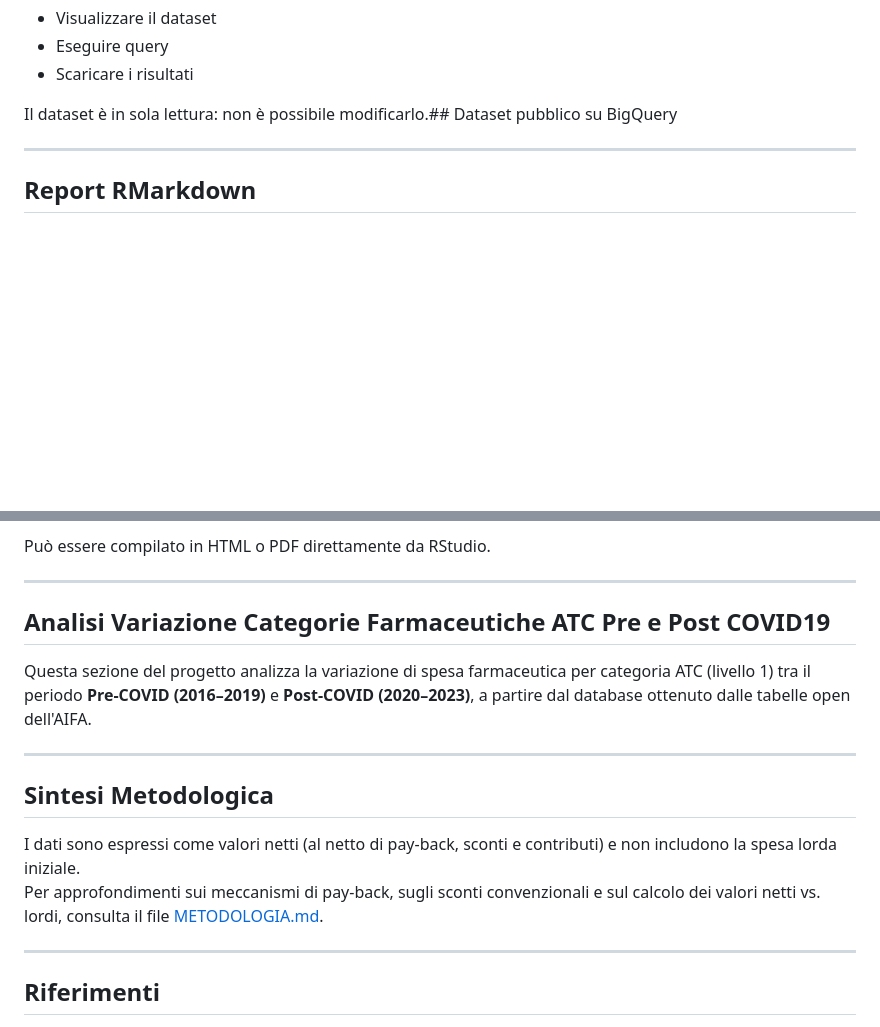
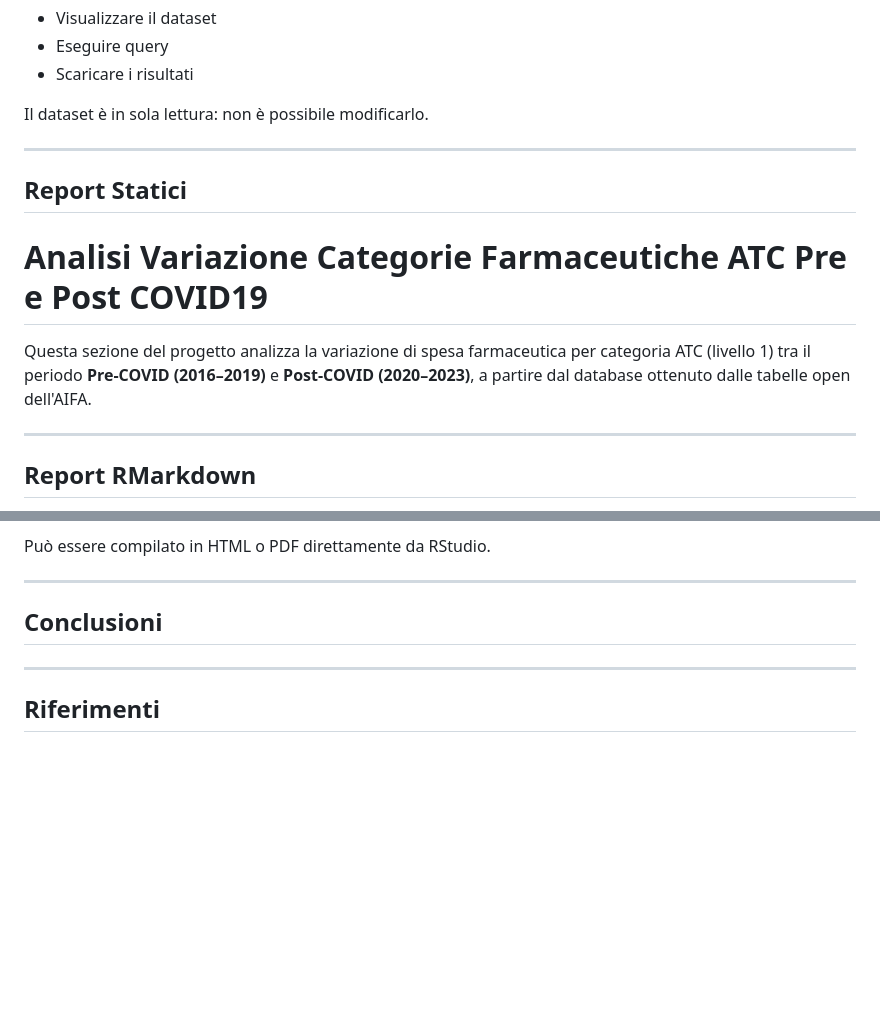
Before and after one commit to carchedimarco88-jpg/Progetto_AIFA_Pharma, a Markdown page: README.md, 2 parts joined by grey strips. Drawn GitHub-style; blank space fills up the shorter version.

```diff
--- a/README.md
+++ b/README.md
@@ -112,7 +128,14 @@ Chiunque può:
 - Eseguire query
 - Scaricare i risultati
 
-Il dataset è in sola lettura: non è possibile modificarlo.## Dataset pubblico su BigQuery
+Il dataset è in sola lettura: non è possibile modificarlo.
+
+---
+
+## Report Statici
+
+# Analisi Variazione Categorie Farmaceutiche ATC Pre e Post COVID19
+Questa sezione del progetto analizza la variazione di spesa farmaceutica per categoria ATC (livello 1) tra il periodo **Pre-COVID (2016–2019)** e **Post-COVID (2020–2023)**, a partire dal database ottenuto dalle tabelle open dell'AIFA.
 
 ---
 
@@ -129,16 +152,7 @@ Può essere compilato in HTML o PDF direttamente da RStudio.
 
 ---
 
-## Analisi Variazione Categorie Farmaceutiche ATC Pre e Post COVID19
-
-Questa sezione del progetto analizza la variazione di spesa farmaceutica per categoria ATC (livello 1) tra il periodo **Pre-COVID (2016–2019)** e **Post-COVID (2020–2023)**, a partire dal database ottenuto dalle tabelle open dell'AIFA.
-
----
-
-## Sintesi Metodologica
-
-I dati sono espressi come valori netti (al netto di pay-back, sconti e contributi) e non includono la spesa lorda iniziale.
-Per approfondimenti sui meccanismi di pay-back, sugli sconti convenzionali e sul calcolo dei valori netti vs. lordi, consulta il file [METODOLOGIA.md](./METODOLOGIA.md).
+## Conclusioni
 
 ---
 
```
Also changed, not shown: other parts of README.md (+42 -26 lines).
